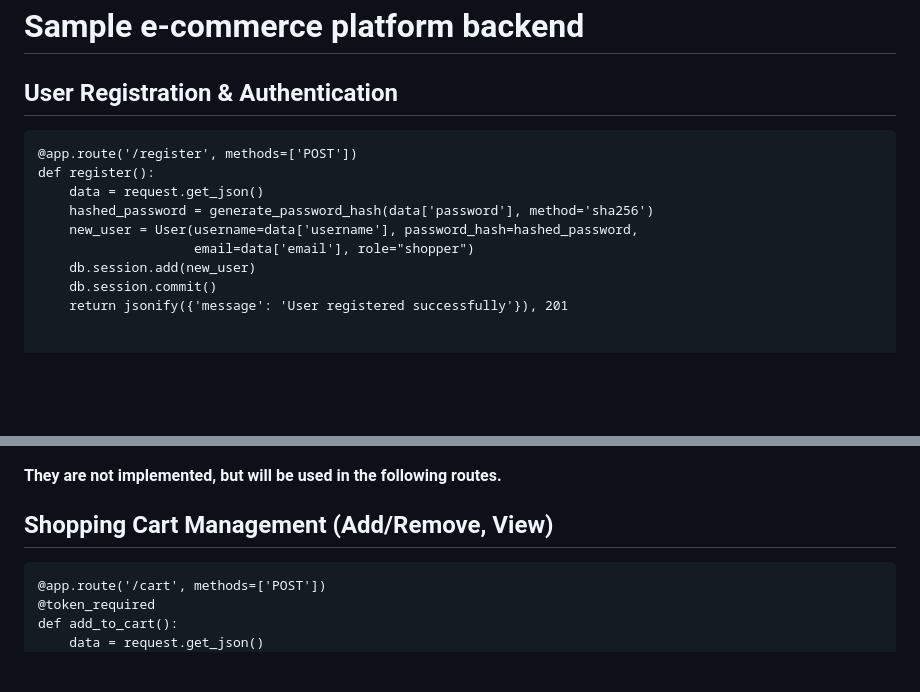
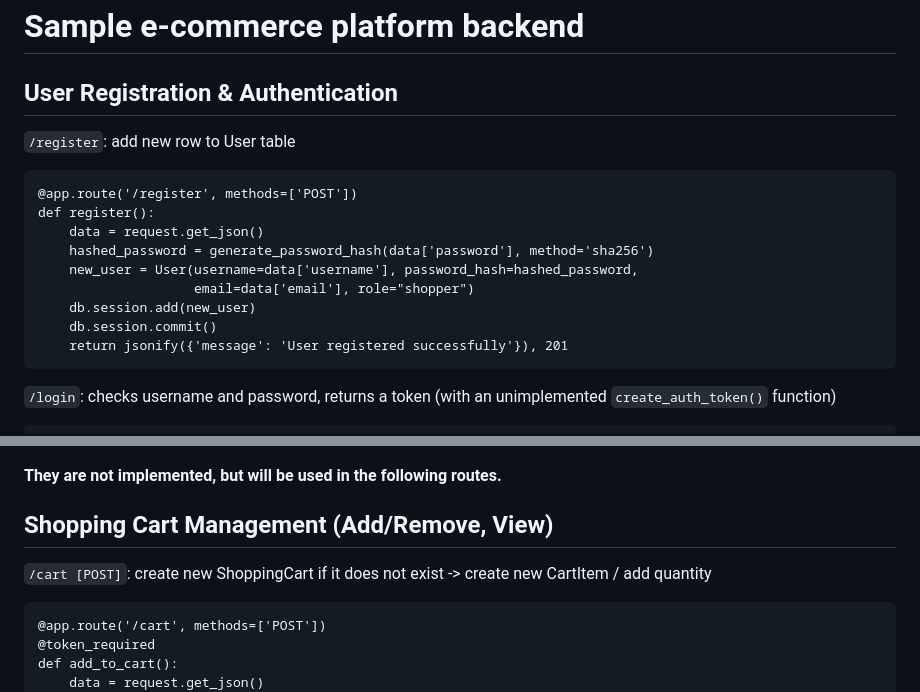
Before and after one commit to duckyfuz/resumes, a Markdown page: References/ecom_stubs.md, 2 parts joined by grey strips. Rendered like a GitHub page; blank space fills up the shorter version.

````diff
--- a/References/ecom_stubs.md
+++ b/References/ecom_stubs.md
@@ -1,7 +1,7 @@
 # Sample e-commerce platform backend
 
 ## User Registration & Authentication
-
+`/register`: add new row to User table
 ```
 @app.route('/register', methods=['POST'])
 def register():
@@ -12,8 +12,9 @@ def register():
     db.session.add(new_user)
     db.session.commit()
     return jsonify({'message': 'User registered successfully'}), 201
-
-
+```
+`/login`: checks username and password, returns a token (with an unimplemented `create_auth_token()` function)
+```
 @app.route('/login', methods=['POST'])
 def login():
     data = request.get_json()
@@ -35,7 +36,7 @@ def login():
 #### They are not implemented, but will be used in the following routes.
 
 ## Shopping Cart Management (Add/Remove, View)
-
+`/cart [POST]`: create new ShoppingCart if it does not exist -> create new CartItem / add quantity
 ```
 @app.route('/cart', methods=['POST'])
 @token_required
````
Also changed, not shown: other parts of References/ecom_stubs.md (+66 -17 lines).
